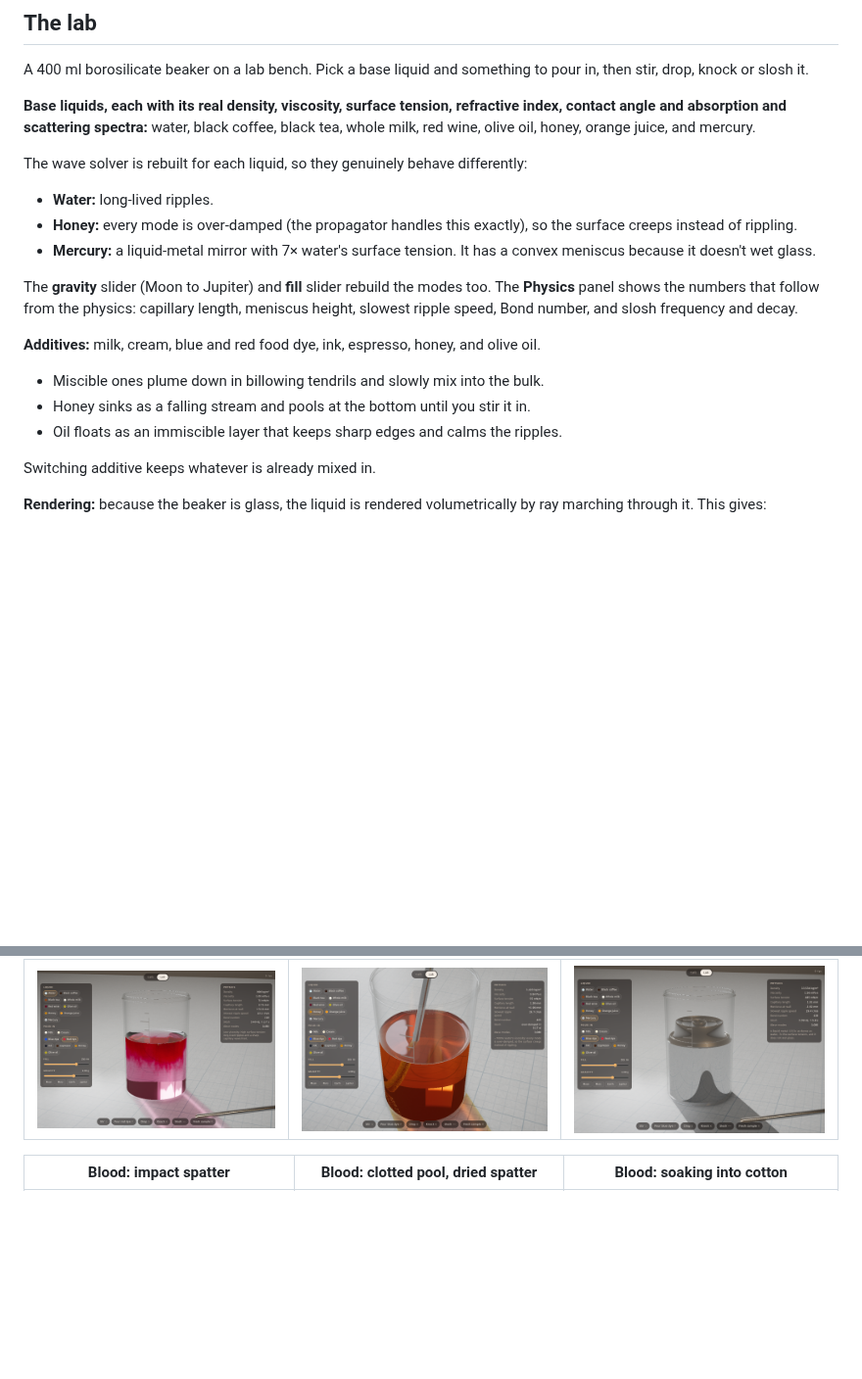
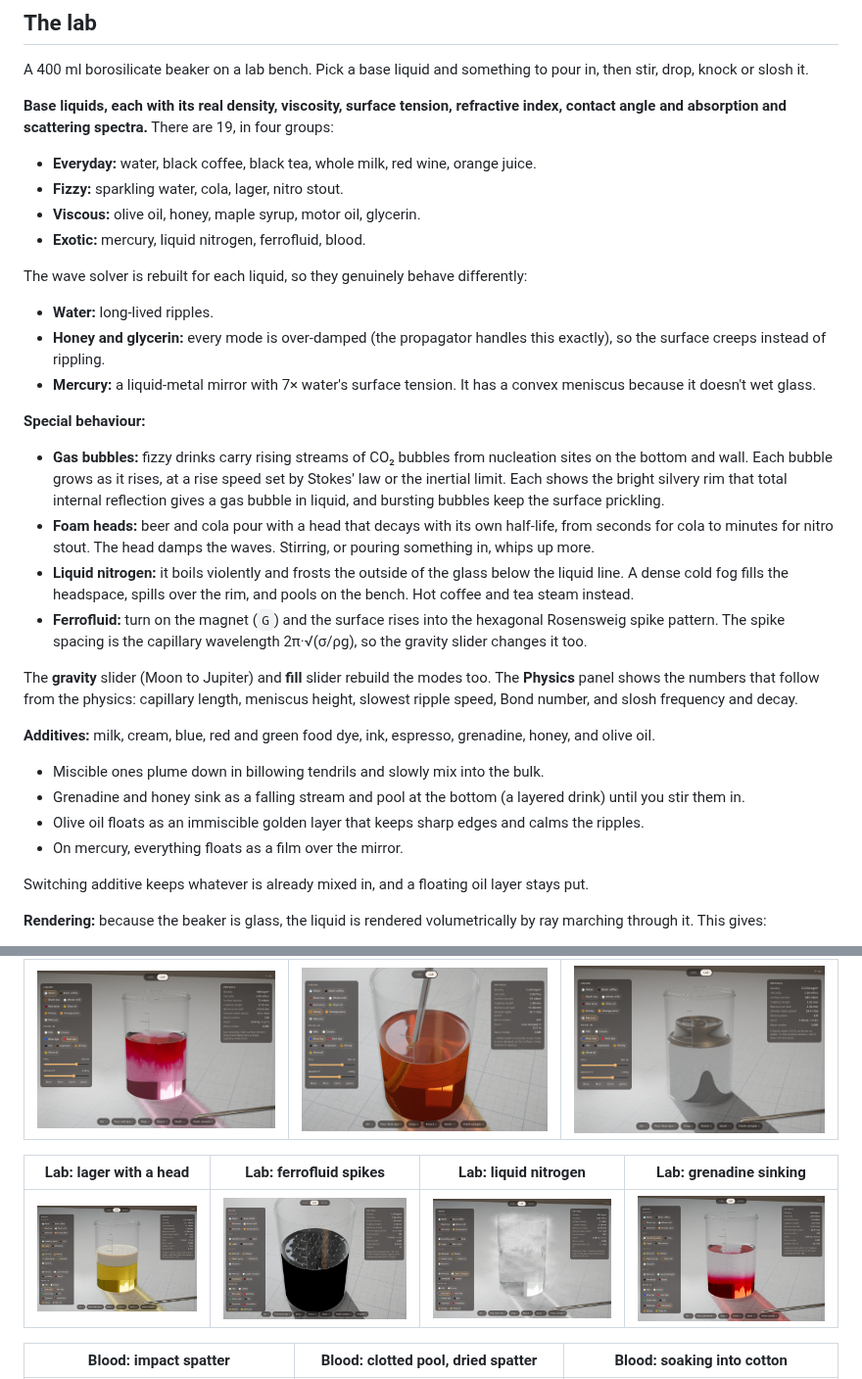
Before and after one commit to ryanmcdonald1707/liquidsim, a Markdown page: README.md, 2 parts joined by grey strips. Shown at 98% size. GitHub-like rendering; pictures changed too: docs/lab-ferrofluid.png (added), docs/lab-grenadine.png (added), docs/lab-lager.png (added); blank space fills up the shorter version.

```diff
--- a/README.md
+++ b/README.md
@@ -69,22 +69,32 @@ The azimuthally averaged swirl is read back and integrated as `dη/dr = u_θ²/(
 
 A 400 ml borosilicate beaker on a lab bench. Pick a base liquid and something to pour in, then stir, drop, knock or slosh it.
 
-**Base liquids, each with its real density, viscosity, surface tension, refractive index, contact angle and absorption and scattering spectra:**
-water, black coffee, black tea, whole milk, red wine, olive oil, honey, orange juice, and mercury.
+**Base liquids, each with its real density, viscosity, surface tension, refractive index, contact angle and absorption and scattering spectra.** There are 19, in four groups:
+- **Everyday:** water, black coffee, black tea, whole milk, red wine, orange juice.
+- **Fizzy:** sparkling water, cola, lager, nitro stout.
+- **Viscous:** olive oil, honey, maple syrup, motor oil, glycerin.
+- **Exotic:** mercury, liquid nitrogen, ferrofluid, blood.
 
 The wave solver is rebuilt for each liquid, so they genuinely behave differently:
 - **Water:** long-lived ripples.
-- **Honey:** every mode is over-damped (the propagator handles this exactly), so the surface creeps instead of rippling.
+- **Honey and glycerin:** every mode is over-damped (the propagator handles this exactly), so the surface creeps instead of rippling.
 - **Mercury:** a liquid-metal mirror with 7× water's surface tension. It has a convex meniscus because it doesn't wet glass.
+
+**Special behaviour:**
+- **Gas bubbles:** fizzy drinks carry rising streams of CO₂ bubbles from nucleation sites on the bottom and wall. Each bubble grows as it rises, at a rise speed set by Stokes' law or the inertial limit. Each shows the bright silvery rim that total internal reflection gives a gas bubble in liquid, and bursting bubbles keep the surface prickling.
+- **Foam heads:** beer and cola pour with a head that decays with its own half-life, from seconds for cola to minutes for nitro stout. The head damps the waves. Stirring, or pouring something in, whips up more.
+- **Liquid nitrogen:** it boils violently and frosts the outside of the glass below the liquid line. A dense cold fog fills the headspace, spills over the rim, and pools on the bench. Hot coffee and tea steam instead.
+- **Ferrofluid:** turn on the magnet (`G`) and the surface rises into the hexagonal Rosensweig spike pattern. The spike spacing is the capillary wavelength 2π·√(σ/ρg), so the gravity slider changes it too.
 
 The **gravity** slider (Moon to Jupiter) and **fill** slider rebuild the modes too. The **Physics** panel shows the numbers that follow from the physics: capillary length, meniscus height, slowest ripple speed, Bond number, and slosh frequency and decay.
 
-**Additives:** milk, cream, blue and red food dye, ink, espresso, honey, and olive oil.
+**Additives:** milk, cream, blue, red and green food dye, ink, espresso, grenadine, honey, and olive oil.
 - Miscible ones plume down in billowing tendrils and slowly mix into the bulk.
-- Honey sinks as a falling stream and pools at the bottom until you stir it in.
-- Oil floats as an immiscible layer that keeps sharp edges and calms the ripples.
+- Grenadine and honey sink as a falling stream and pool at the bottom (a layered drink) until you stir them in.
+- Olive oil floats as an immiscible golden layer that keeps sharp edges and calms the ripples.
+- On mercury, everything floats as a film over the mirror.
 
-Switching additive keeps whatever is already mixed in.
+Switching additive keeps whatever is already mixed in, and a floating oil layer stays put.
 
 **Rendering:** because the beaker is glass, the liquid is rendered volumetrically by ray marching through it. This gives:
 - Beer–Lambert absorption plus a Kubelka–Munk multiple-scattering source term
@@ -132,6 +142,10 @@ A 30 × 30 cm patch of surface you can tilt from floor to wall. It's built for s
 | --- | --- | --- |
 | ![dye](docs/lab-dye.png) | ![honey](docs/lab-honey.png) | ![mercury](docs/lab-mercury.png) |
 
+| Lab: lager with a head | Lab: ferrofluid spikes | Lab: liquid nitrogen | Lab: grenadine sinking |
+| --- | --- | --- | --- |
+| ![lager](docs/lab-lager.png) | ![ferrofluid](docs/lab-ferrofluid.png) | ![ln2](docs/lab-ln2.png) | ![grenadine](docs/lab-grenadine.png) |
+
 | Blood: impact spatter | Blood: clotted pool, dried spatter | Blood: soaking into cotton |
 | --- | --- | --- |
 | ![spatter](docs/blood-spatter.png) | ![dried](docs/blood-dried.png) | ![fabric](docs/blood-fabric.png) |
```
Also changed, not shown: 6 other files.
